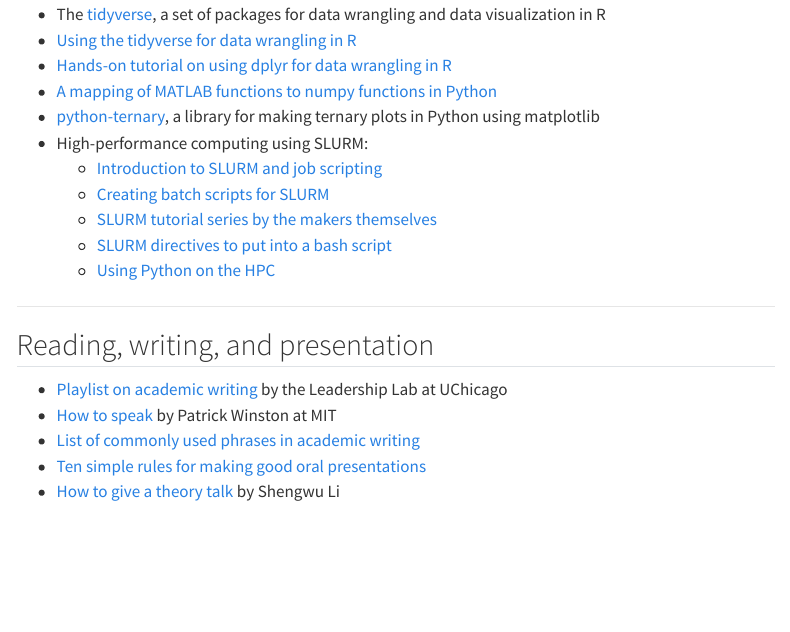
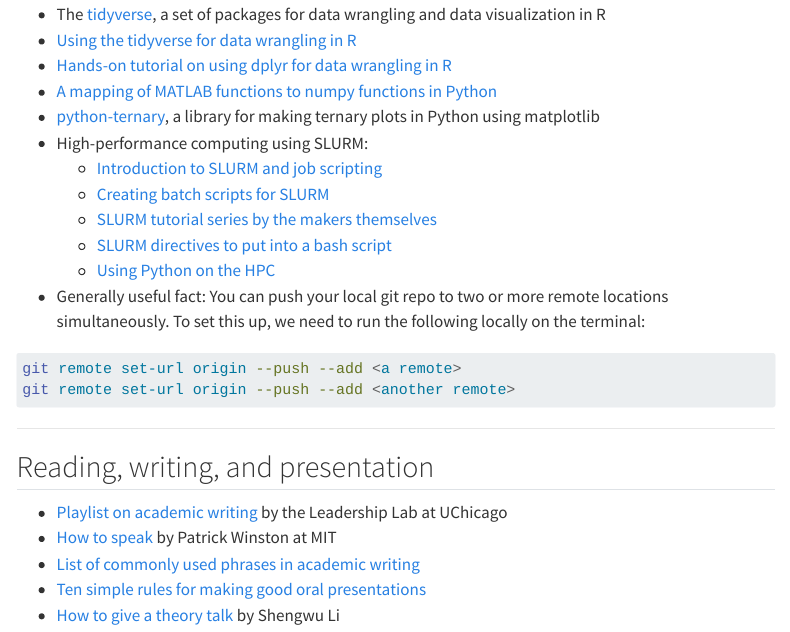
Before and after one commit to gauravathreya/lab-wiki, a Quarto document (links.qmd): the page in a window 1100 px wide, from 460 px down. Rendered offline with R 4.5, knitr and Pandoc in place of Quarto, with nearby package versions; menus at the side of the page are left out.

Commit message:
Add instructions on pushing to multiple repos simultaneously

````diff
--- a/links.qmd
+++ b/links.qmd
@@ -30,6 +30,11 @@ engine: knitr
 	- [SLURM tutorial series by the makers themselves](https://slurm.schedmd.com/tutorials.html)
 	- [SLURM directives to put into a bash script](https://www.youtube.com/watch?v=ChcsBE6tJr8&list=PL-g8n27Db1XfPrRvZMBSxK55_lIy39sqZ&index=1)
 	- [Using Python on the HPC](https://researchcomputing.princeton.edu/support/knowledge-base/python)
+- Generally useful fact: You can push your local git repo to two or more remote locations simultaneously. To set this up, we need to run the following locally on the terminal:
+```{.bash filename="Terminal"}
+git remote set-url origin --push --add <a remote>
+git remote set-url origin --push --add <another remote>
+```
 
 ---
 
````
Also changed, not shown: docs/search.json, 2 other files.
